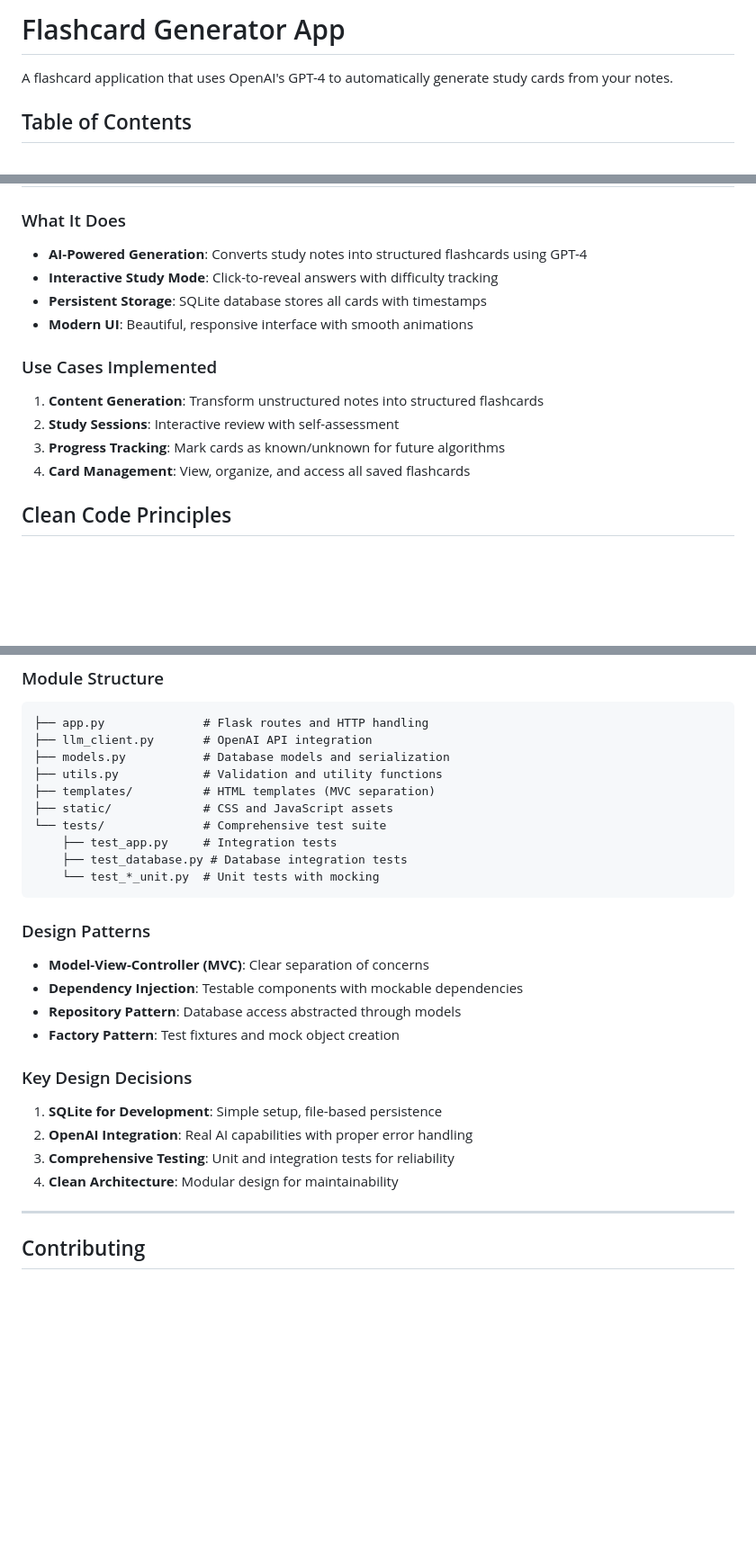
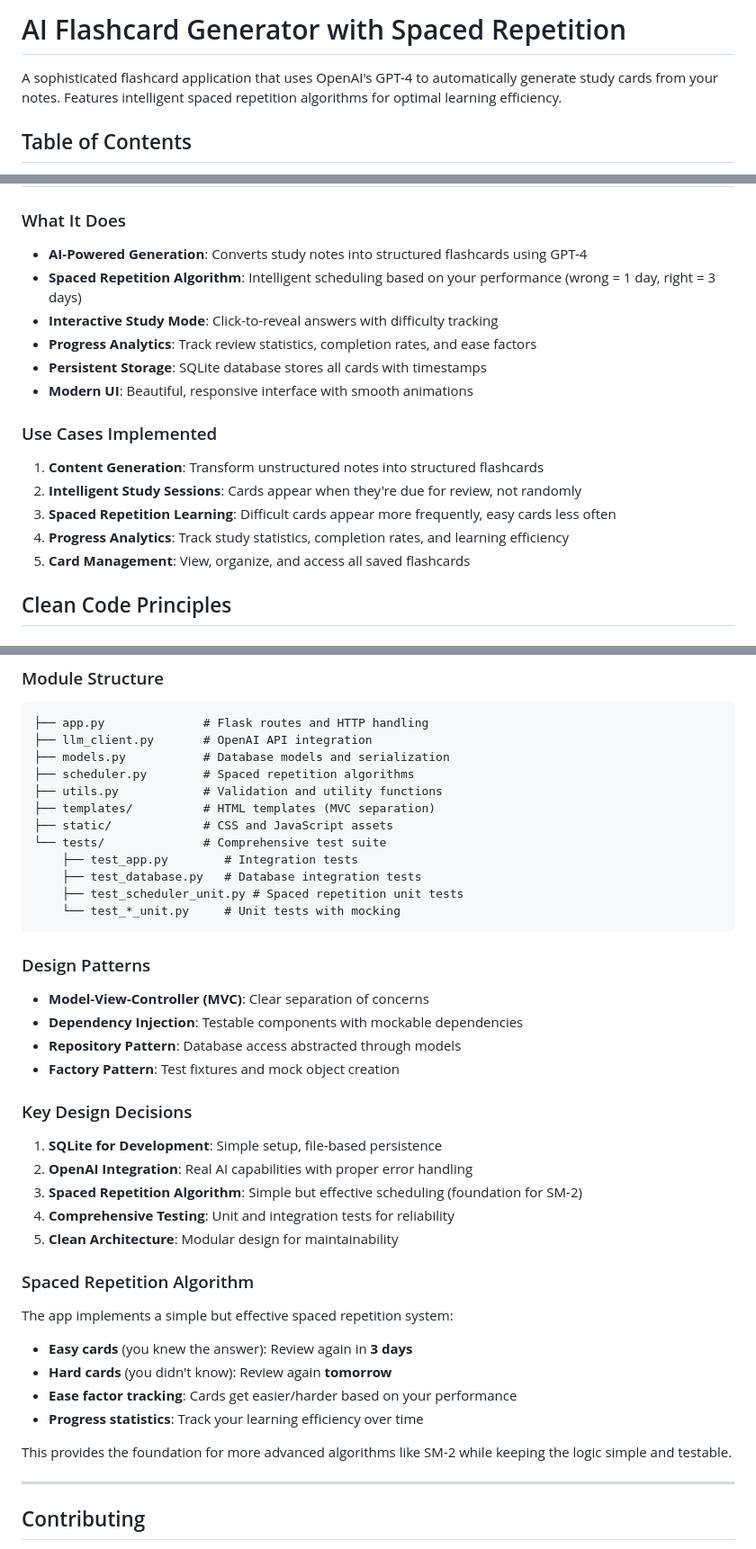
Before and after one commit to Fingolf6455/flashcard-app, a Markdown page: README.md, 3 parts joined by grey strips. Shown at 90% size. Drawn GitHub-style; blank space fills up the shorter version.

Commit message:
Update README for GitHub release
- Fix repository URL and clone instructions
- Add spaced repetition algorithm documentation
- scheduler.py to module structure documentation

````diff
--- a/README.md
+++ b/README.md
@@ -1,6 +1,6 @@
-# Flashcard Generator App
+# AI Flashcard Generator with Spaced Repetition
 
-A  flashcard application that uses OpenAI's GPT-4 to automatically generate study cards from your notes.
+A sophisticated flashcard application that uses OpenAI's GPT-4 to automatically generate study cards from your notes. Features intelligent spaced repetition algorithms for optimal learning efficiency.
 
 ## Table of Contents
 - [Quick Start](#quick-start)
@@ -93,15 +93,18 @@ Visit `http://localhost:5000` to use the application.
 
 ### What It Does
 - **AI-Powered Generation**: Converts study notes into structured flashcards using GPT-4
+- **Spaced Repetition Algorithm**: Intelligent scheduling based on your performance (wrong = 1 day, right = 3 days)
 - **Interactive Study Mode**: Click-to-reveal answers with difficulty tracking
+- **Progress Analytics**: Track review statistics, completion rates, and ease factors
 - **Persistent Storage**: SQLite database stores all cards with timestamps
 - **Modern UI**: Beautiful, responsive interface with smooth animations
 
 ### Use Cases Implemented
 1. **Content Generation**: Transform unstructured notes into structured flashcards
-2. **Study Sessions**: Interactive review with self-assessment
-3. **Progress Tracking**: Mark cards as known/unknown for future algorithms
-4. **Card Management**: View, organize, and access all saved flashcards
+2. **Intelligent Study Sessions**: Cards appear when they're due for review, not randomly
+3. **Spaced Repetition Learning**: Difficult cards appear more frequently, easy cards less often
+4. **Progress Analytics**: Track study statistics, completion rates, and learning efficiency
+5. **Card Management**: View, organize, and access all saved flashcards
 
 ## Clean Code Principles
 
@@ -306,13 +309,15 @@ def test_generate_flashcards_success(self, mock_openai_create):
 ├── app.py              # Flask routes and HTTP handling
 ├── llm_client.py       # OpenAI API integration
 ├── models.py           # Database models and serialization
+├── scheduler.py        # Spaced repetition algorithms
 ├── utils.py            # Validation and utility functions
 ├── templates/          # HTML templates (MVC separation)
 ├── static/             # CSS and JavaScript assets
 └── tests/              # Comprehensive test suite
-    ├── test_app.py     # Integration tests
-    ├── test_database.py # Database integration tests
-    └── test_*_unit.py  # Unit tests with mocking
+    ├── test_app.py        # Integration tests
+    ├── test_database.py   # Database integration tests
+    ├── test_scheduler_unit.py # Spaced repetition unit tests
+    └── test_*_unit.py     # Unit tests with mocking
 ```
 
 ### Design Patterns
@@ -324,8 +329,19 @@ def test_generate_flashcards_success(self, mock_openai_create):
 ### Key Design Decisions
 1. **SQLite for Development**: Simple setup, file-based persistence
 2. **OpenAI Integration**: Real AI capabilities with proper error handling
-3. **Comprehensive Testing**: Unit and integration tests for reliability
-4. **Clean Architecture**: Modular design for maintainability
+3. **Spaced Repetition Algorithm**: Simple but effective scheduling (foundation for SM-2)
+4. **Comprehensive Testing**: Unit and integration tests for reliability
+5. **Clean Architecture**: Modular design for maintainability
+
+### Spaced Repetition Algorithm
+The app implements a simple but effective spaced repetition system:
+
+- **Easy cards** (you knew the answer): Review again in **3 days**
+- **Hard cards** (you didn't know): Review again **tomorrow**
+- **Ease factor tracking**: Cards get easier/harder based on your performance
+- **Progress statistics**: Track your learning efficiency over time
+
+This provides the foundation for more advanced algorithms like SM-2 while keeping the logic simple and testable.
 
 ---
 
````
Also changed, not shown: other parts of README.md (+2 -2 lines).
